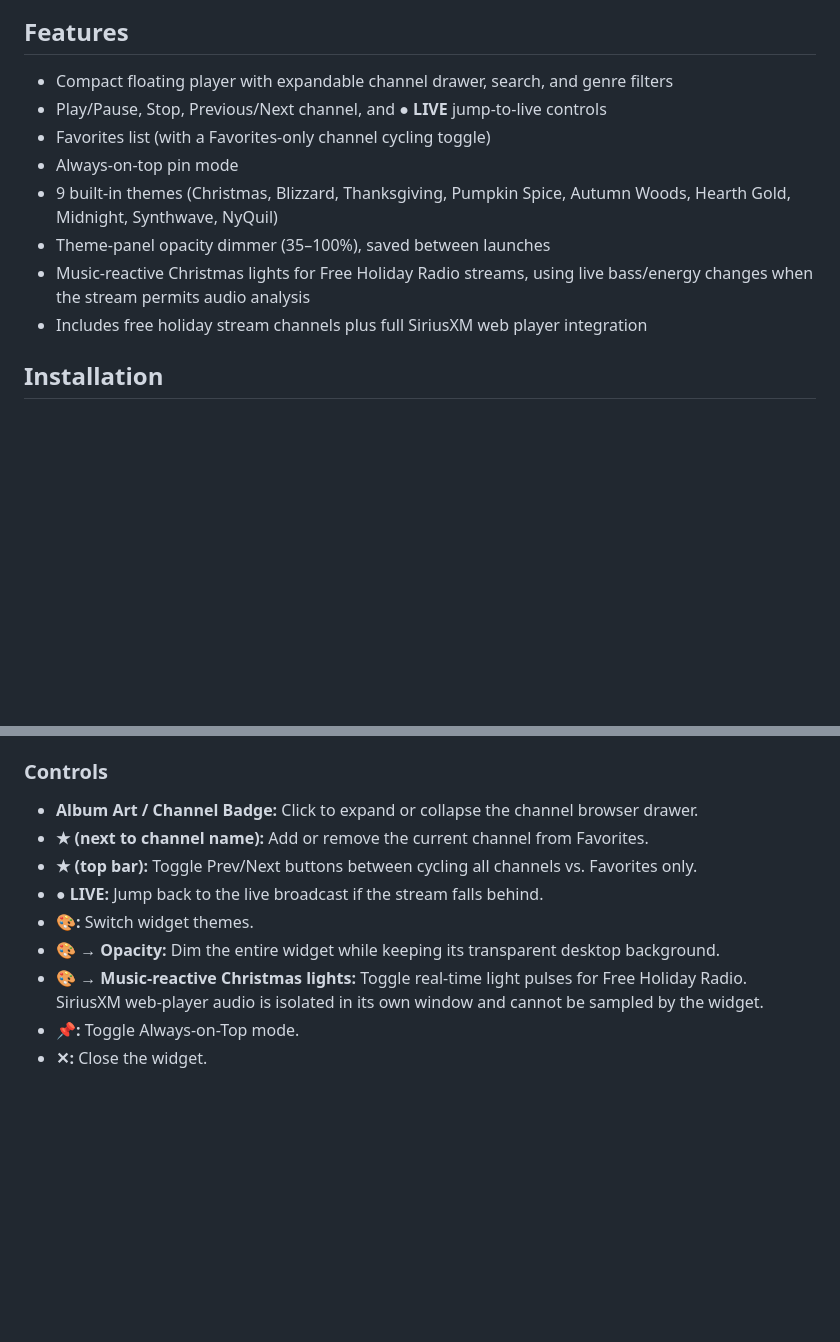
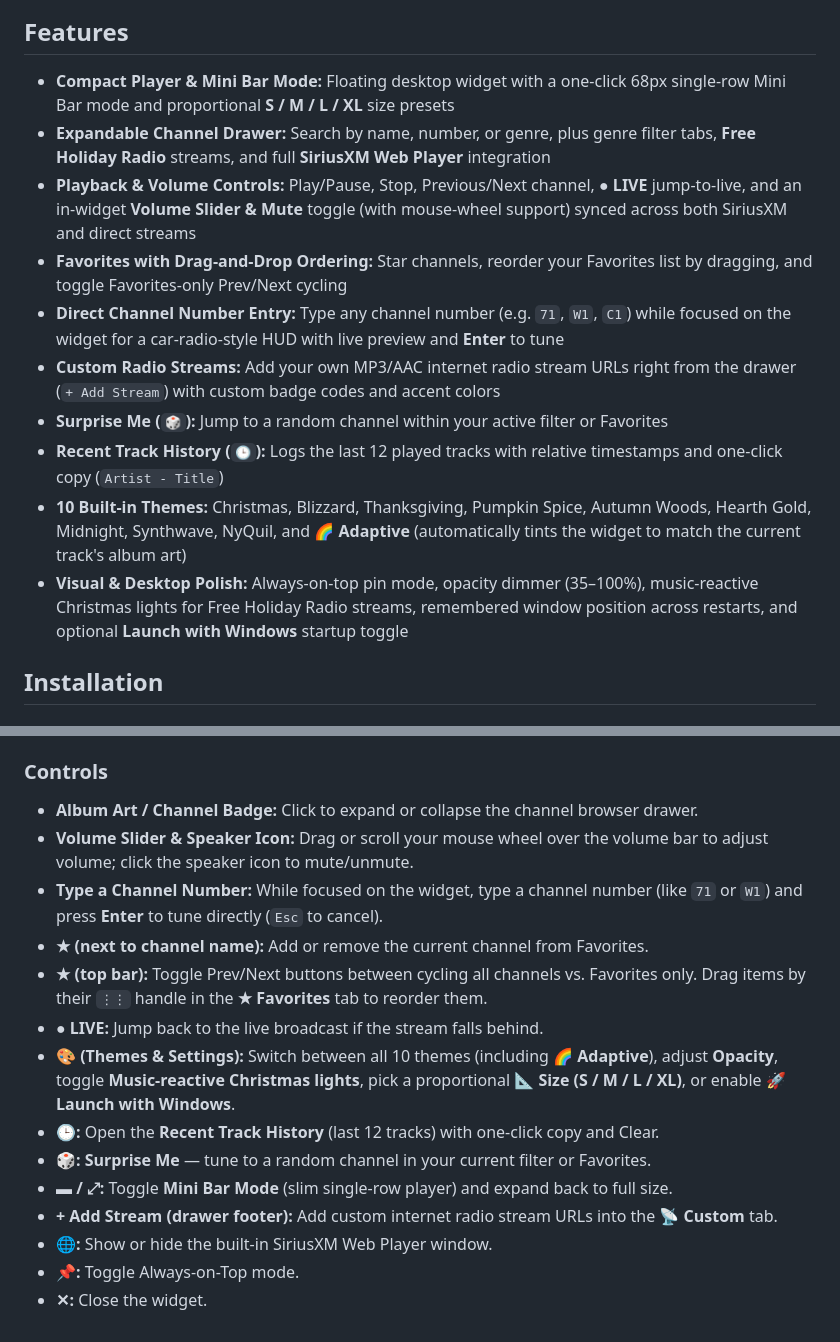
Before and after one commit to de4d5y/SiriusXmWidget, a Markdown page: README.md, 2 parts joined by grey strips. Rendered like a GitHub page; blank space fills up the shorter version.

Commit message:
Added a number of new features.

```diff
--- a/README.md
+++ b/README.md
@@ -14,14 +17,16 @@ A lightweight Windows desktop radio widget for SiriusXM built with Electron.
 ![Theme Picker](screenshots/themes.png)
 
 ## Features
-- Compact floating player with expandable channel drawer, search, and genre filters
-- Play/Pause, Stop, Previous/Next channel, and **● LIVE** jump-to-live controls
-- Favorites list (with a Favorites-only channel cycling toggle)
-- Always-on-top pin mode
-- 9 built-in themes (Christmas, Blizzard, Thanksgiving, Pumpkin Spice, Autumn Woods, Hearth Gold, Midnight, Synthwave, NyQuil)
-- Theme-panel opacity dimmer (35–100%), saved between launches
-- Music-reactive Christmas lights for Free Holiday Radio streams, using live bass/energy changes when the stream permits audio analysis
-- Includes free holiday stream channels plus full SiriusXM web player integration
+- **Compact Player & Mini Bar Mode:** Floating desktop widget with a one-click 68px single-row Mini Bar mode and proportional **S / M / L / XL** size presets
+- **Expandable Channel Drawer:** Search by name, number, or genre, plus genre filter tabs, **Free Holiday Radio** streams, and full **SiriusXM Web Player** integration
+- **Playback & Volume Controls:** Play/Pause, Stop, Previous/Next channel, **● LIVE** jump-to-live, and an in-widget **Volume Slider & Mute** toggle (with mouse-wheel support) synced across both SiriusXM and direct streams
+- **Favorites with Drag-and-Drop Ordering:** Star channels, reorder your Favorites list by dragging, and toggle Favorites-only Prev/Next cycling
+- **Direct Channel Number Entry:** Type any channel number (e.g. `71`, `W1`, `C1`) while focused on the widget for a car-radio-style HUD with live preview and **Enter** to tune
+- **Custom Radio Streams:** Add your own MP3/AAC internet radio stream URLs right from the drawer (`+ Add Stream`) with custom badge codes and accent colors
+- **Surprise Me (`🎲`):** Jump to a random channel within your active filter or Favorites
+- **Recent Track History (`🕒`):** Logs the last 12 played tracks with relative timestamps and one-click copy (`Artist - Title`)
+- **10 Built-in Themes:** Christmas, Blizzard, Thanksgiving, Pumpkin Spice, Autumn Woods, Hearth Gold, Midnight, Synthwave, NyQuil, and **🌈 Adaptive** (automatically tints the widget to match the current track's album art)
+- **Visual & Desktop Polish:** Always-on-top pin mode, opacity dimmer (35–100%), music-reactive Christmas lights for Free Holiday Radio streams, remembered window position across restarts, and optional **Launch with Windows** startup toggle
 
 ## Installation
 
@@ -64,11 +69,16 @@ Start the widget using either method:
 
 ### Controls
 - **Album Art / Channel Badge:** Click to expand or collapse the channel browser drawer.
+- **Volume Slider & Speaker Icon:** Drag or scroll your mouse wheel over the volume bar to adjust volume; click the speaker icon to mute/unmute.
+- **Type a Channel Number:** While focused on the widget, type a channel number (like `71` or `W1`) and press **Enter** to tune directly (`Esc` to cancel).
 - **★ (next to channel name):** Add or remove the current channel from Favorites.
-- **★ (top bar):** Toggle Prev/Next buttons between cycling all channels vs. Favorites only.
+- **★ (top bar):** Toggle Prev/Next buttons between cycling all channels vs. Favorites only. Drag items by their `⋮⋮` handle in the **★ Favorites** tab to reorder them.
 - **● LIVE:** Jump back to the live broadcast if the stream falls behind.
-- **🎨:** Switch widget themes.
-- **🎨 → Opacity:** Dim the entire widget while keeping its transparent desktop background.
-- **🎨 → Music-reactive Christmas lights:** Toggle real-time light pulses for Free Holiday Radio. SiriusXM web-player audio is isolated in its own window and cannot be sampled by the widget.
+- **🎨 (Themes & Settings):** Switch between all 10 themes (including **🌈 Adaptive**), adjust **Opacity**, toggle **Music-reactive Christmas lights**, pick a proportional **📐 Size (S / M / L / XL)**, or enable **🚀 Launch with Windows**.
+- **🕒:** Open the **Recent Track History** (last 12 tracks) with one-click copy and Clear.
+- **🎲:** **Surprise Me** — tune to a random channel in your current filter or Favorites.
+- **▬ / ⤢:** Toggle **Mini Bar Mode** (slim single-row player) and expand back to full size.
+- **+ Add Stream (drawer footer):** Add custom internet radio stream URLs into the **📡 Custom** tab.
+- **🌐:** Show or hide the built-in SiriusXM Web Player window.
 - **📌:** Toggle Always-on-Top mode.
 - **✕:** Close the widget.
```
Also changed, not shown: other parts of README.md (+5 -2 lines), screenshots/compact.png, screenshots/expanded.png, screenshots/mini.png (added), screenshots/themes.png, 3 other files.
